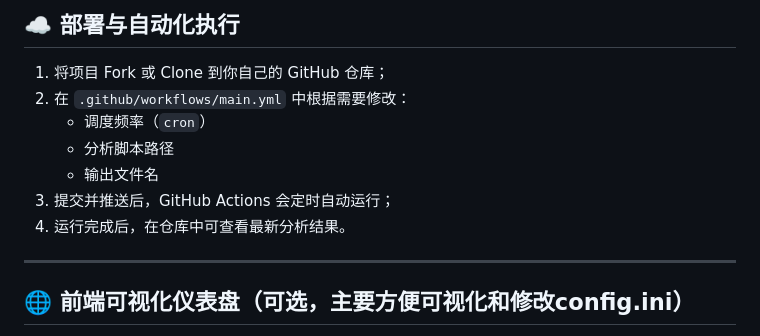
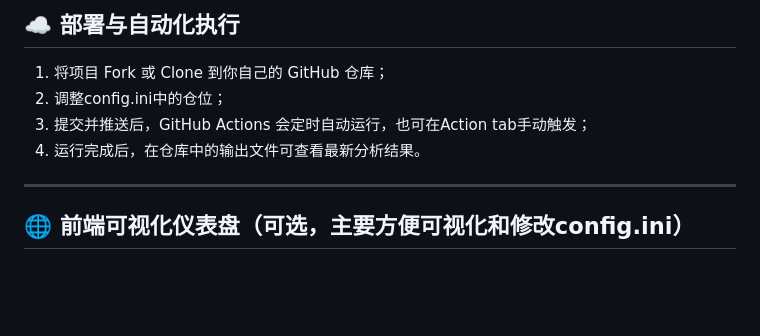
Before and after one commit to zhuangzhuang131419/stock_monitor, a Markdown page: README.md, the part around the change. GitHub-like rendering; blank space fills up the shorter version.

```diff
--- a/README.md
+++ b/README.md
@@ -78,12 +78,9 @@ datetime
 ## ☁️ 部署与自动化执行
 
 1. 将项目 Fork 或 Clone 到你自己的 GitHub 仓库；
-2. 在 `.github/workflows/main.yml` 中根据需要修改：
-   - 调度频率（`cron`）
-   - 分析脚本路径
-   - 输出文件名
-3. 提交并推送后，GitHub Actions 会定时自动运行；
-4. 运行完成后，在仓库中可查看最新分析结果。
+2. 调整config.ini中的仓位；
+3. 提交并推送后，GitHub Actions 会定时自动运行，也可在Action tab手动触发；
+4. 运行完成后，在仓库中的输出文件可查看最新分析结果。
 
 ---
 
```
